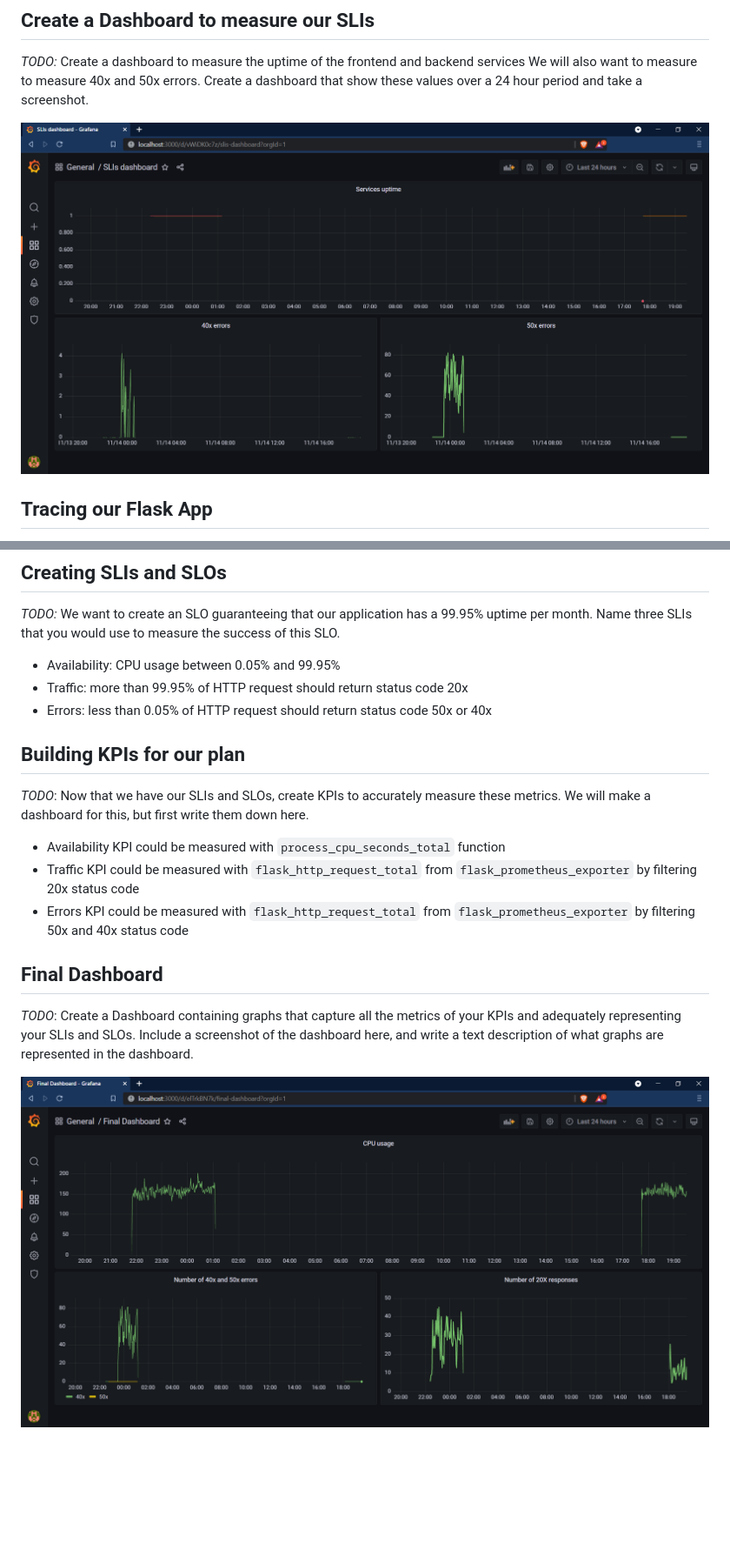
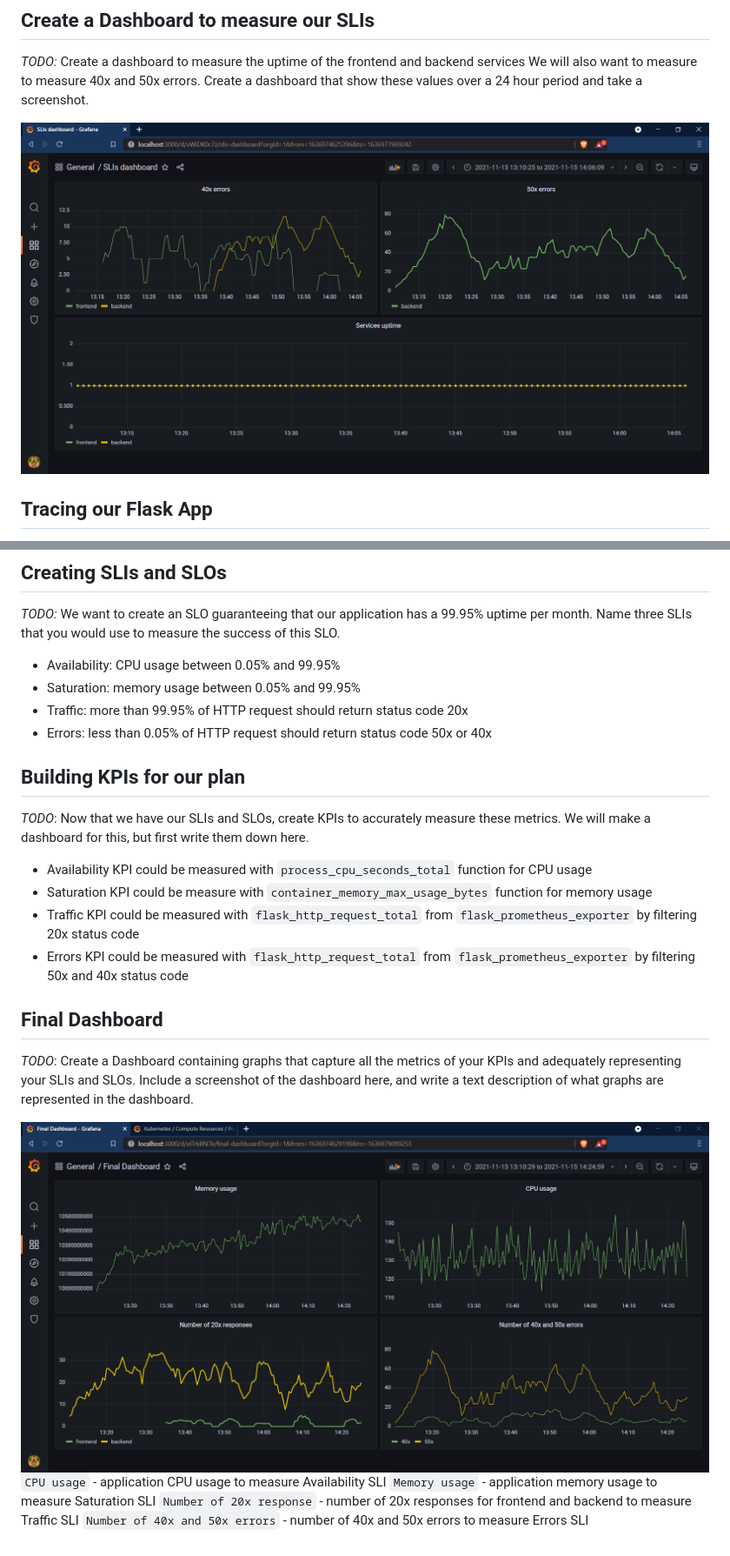
Before and after one commit to romran/nd064-c3-observability-metrics-dashboard, a Markdown page: README.md, 2 parts joined by grey strips. Shown: that part at 87% size. GitHub-like rendering; pictures changed too: answer-img/final-dashboard.PNG, answer-img/slis-dashboard.PNG; blank space fills up the shorter version.

```diff
--- a/README.md
+++ b/README.md
@@ -69,13 +69,14 @@ Description: Seems given Mongo DB uri doesn't exist in backend service.
 *TODO:* We want to create an SLO guaranteeing that our application has a 99.95% uptime per month. Name three SLIs that you would use to measure the success of this SLO.
 
 - Availability: CPU usage between 0.05% and 99.95%
+- Saturation: memory usage between 0.05% and 99.95%
 - Traffic: more than 99.95% of HTTP request should return status code 20x
 - Errors: less than 0.05% of HTTP request should return status code 50x or 40x
-
 ## Building KPIs for our plan
 *TODO*: Now that we have our SLIs and SLOs, create KPIs to accurately measure these metrics. We will make a dashboard for this, but first write them down here.
 
-- Availability KPI could be measured with `process_cpu_seconds_total` function
+- Availability KPI could be measured with `process_cpu_seconds_total` function for CPU usage
+- Saturation KPI could be measure with `container_memory_max_usage_bytes` function for memory usage
 - Traffic KPI could be measured with `flask_http_request_total` from `flask_prometheus_exporter` by filtering 20x status code
 - Errors KPI could be measured with `flask_http_request_total` from `flask_prometheus_exporter` by filtering 50x and 40x status code
 
@@ -83,3 +84,7 @@ Description: Seems given Mongo DB uri doesn't exist in backend service.
 *TODO*: Create a Dashboard containing graphs that capture all the metrics of your KPIs and adequately representing your SLIs and SLOs. Include a screenshot of the dashboard here, and write a text description of what graphs are represented in the dashboard.
 
 ![](/answer-img/final-dashboard.PNG)
+`CPU usage` - application CPU usage to measure Availability SLI
+`Memory usage` - application memory usage to measure Saturation SLI
+`Number of 20x response` - number of 20x responses for frontend and backend to measure Traffic SLI
+`Number of 40x and 50x errors` - number of 40x and 50x errors to measure Errors SLI
```
